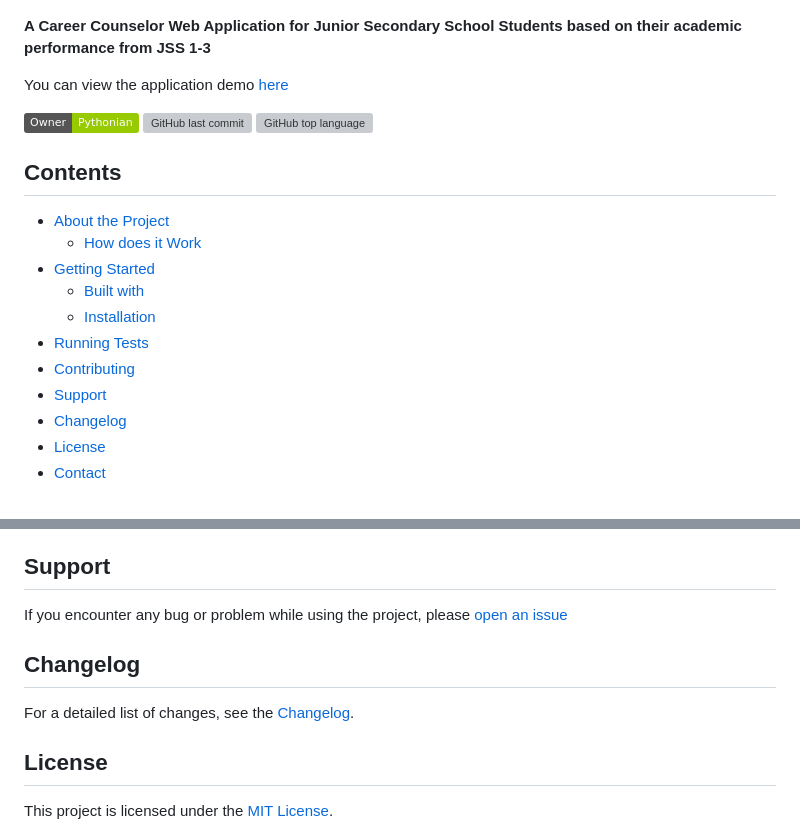
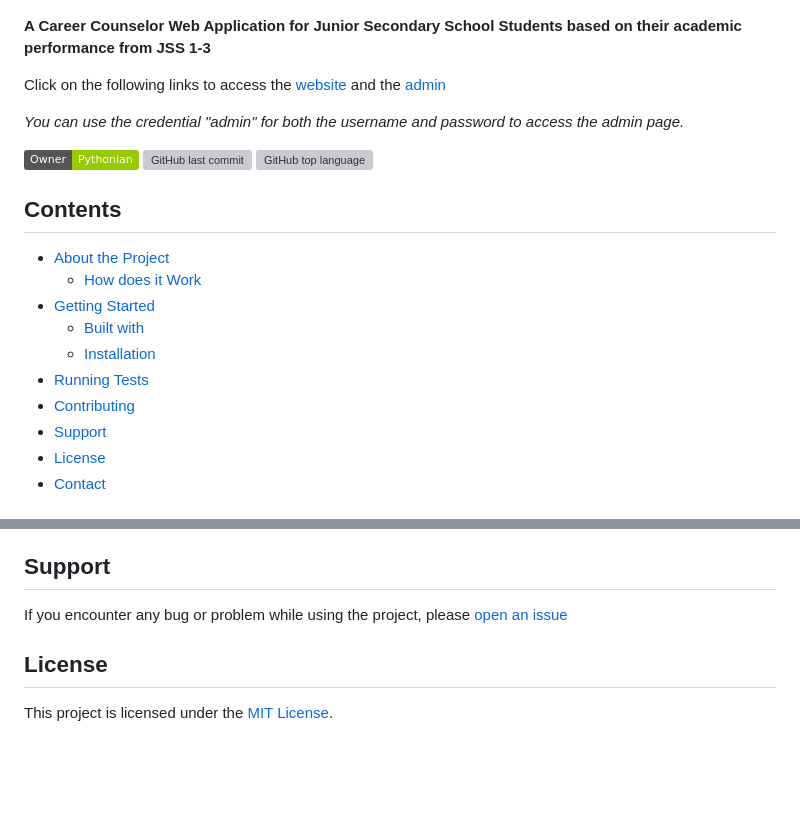
Before and after one commit to Pythonian/career_counseling, a Markdown page: README.md, 2 parts joined by grey strips. GitHub-like rendering; badges without logos; blank space fills up the shorter version; grey boxes are pictures that could not be loaded.

```diff
--- a/README.md
+++ b/README.md
@@ -4,7 +4,9 @@
 
 **A Career Counselor Web Application for Junior Secondary School Students based on their academic performance from JSS 1-3**
 
-You can view the application demo [here](http://careercounseling.pythonanywhere.com/)
+Click on the following links to access the [website](http://careercounseling.pythonanywhere.com/) and the [admin](http://careercounseling.pythonanywhere.com/admin/)
+
+_You can use the credential "admin" for both the username and password to access the admin page._
 
 ![Static Badge](https://img.shields.io/badge/Owner-Pythonian-green)
 ![GitHub last commit](https://img.shields.io/github/last-commit/pythonian/career_counseling)
@@ -20,7 +22,6 @@ You can view the application demo [here](http://careercounseling.pythonanywhere.
 - [Running Tests](#running-tests)
 - [Contributing](#contributing)
 - [Support](#support)
-- [Changelog](#changelog)
 - [License](#license)
 - [Contact](#contact)
 
@@ -132,10 +133,6 @@ Don't forget to give the project a star! Thanks again!
 
 If you encounter any bug or problem while using the project, please [open an issue](https://github.com/Pythonian/career_counseling/issues)
 
-## Changelog
-
-For a detailed list of changes, see the [Changelog](docs/CHANGELOG.md).
-
 ## License
 
 This project is licensed under the [MIT License](LICENSE.md).
```
